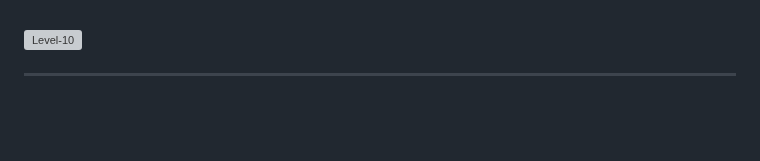
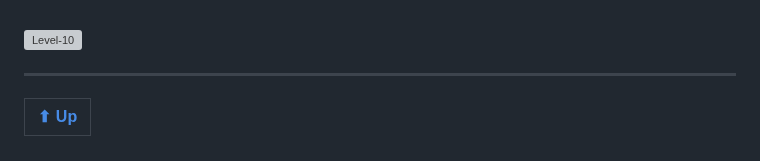
Before and after one commit to farukdll/42-Projects, a Markdown page: NetPractice/README.md, the part around one of its changes. GitHub-like rendering; folded sections open; blank space fills up the shorter version; grey boxes are pictures that could not be loaded.

Commit message:
NetPractice

```diff
--- a/NetPractice/README.md
+++ b/NetPractice/README.md
@@ -303,3 +305,6 @@ BINARY  | 0000000 - 1111111
 </details>
 
 ---
+
+|[ ⬆︎  Up](#up)|
+|      :-:     |
```
Also changed, not shown: other parts of NetPractice/README.md (+5 -3 lines).
